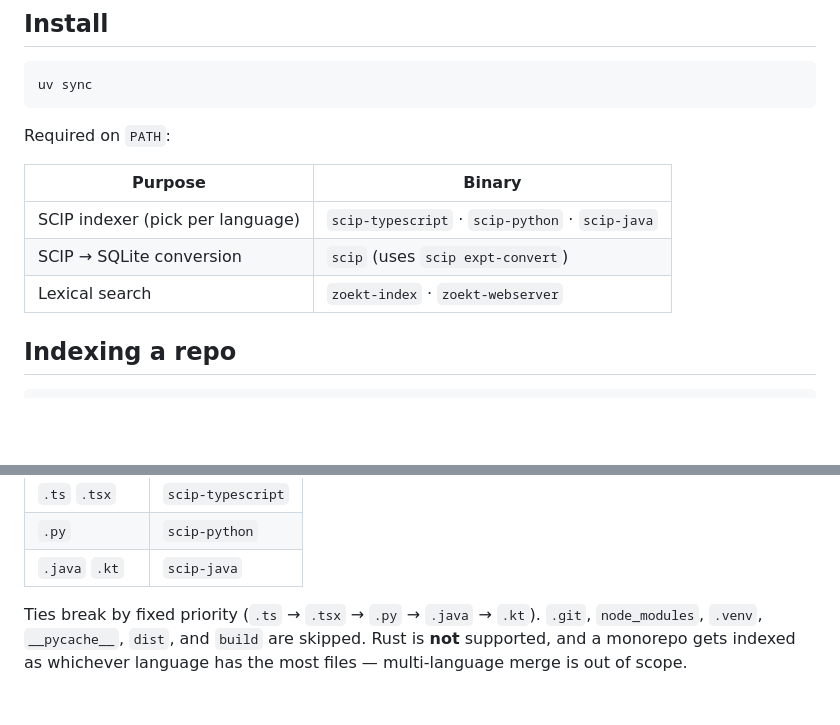
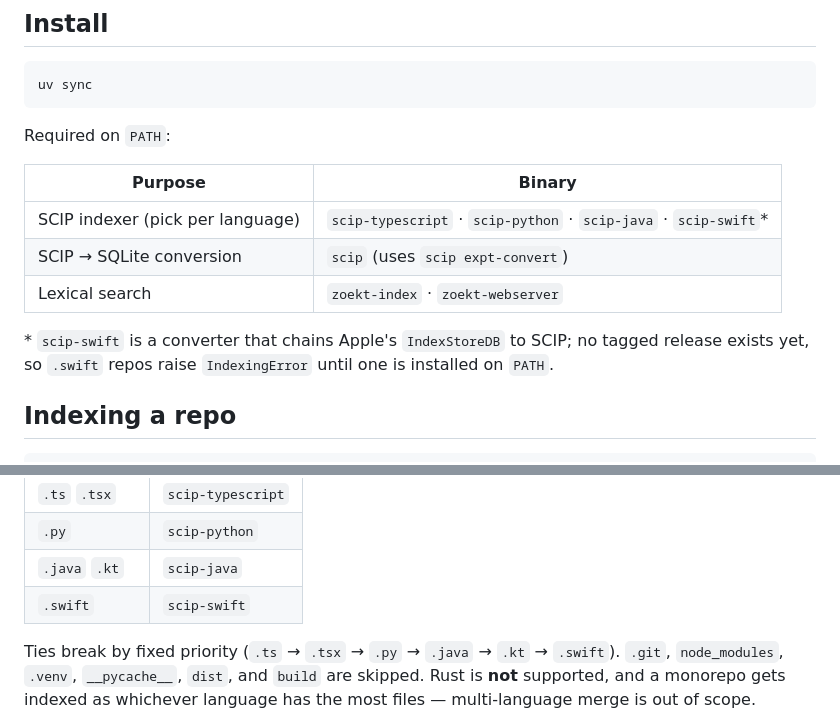
Before and after one commit to jarvis-intelligence/jarvis, a Markdown page: README.md, 2 parts joined by grey strips. GitHub-like rendering; blank space fills up the shorter version.

```diff
--- a/README.md
+++ b/README.md
@@ -61,9 +61,13 @@ Required on `PATH`:
 
 | Purpose | Binary |
 |---------|--------|
-| SCIP indexer (pick per language) | `scip-typescript` · `scip-python` · `scip-java` |
+| SCIP indexer (pick per language) | `scip-typescript` · `scip-python` · `scip-java` · `scip-swift`* |
 | SCIP → SQLite conversion | `scip` (uses `scip expt-convert`) |
 | Lexical search | `zoekt-index` · `zoekt-webserver` |
+
+\* `scip-swift` is a converter that chains Apple's `IndexStoreDB` to SCIP; no
+tagged release exists yet, so `.swift` repos raise `IndexingError` until one
+is installed on `PATH`.
 
 ## Indexing a repo
 
@@ -84,8 +88,9 @@ one language per index:
 | `.ts` `.tsx` | `scip-typescript` |
 | `.py` | `scip-python` |
 | `.java` `.kt` | `scip-java` |
+| `.swift` | `scip-swift` |
 
-Ties break by fixed priority (`.ts` → `.tsx` → `.py` → `.java` → `.kt`).
+Ties break by fixed priority (`.ts` → `.tsx` → `.py` → `.java` → `.kt` → `.swift`).
 `.git`, `node_modules`, `.venv`, `__pycache__`, `dist`, and `build` are
 skipped. Rust is **not** supported, and a monorepo gets indexed as whichever
 language has the most files — multi-language merge is out of scope.
```
Also changed, not shown: docs/codebase-summary.md (+1 -1 lines), docs/system-architecture.md (+47 -9 lines), docs/assets/codeintel-full-architecture-with-swift.png (added), 1 other file.
